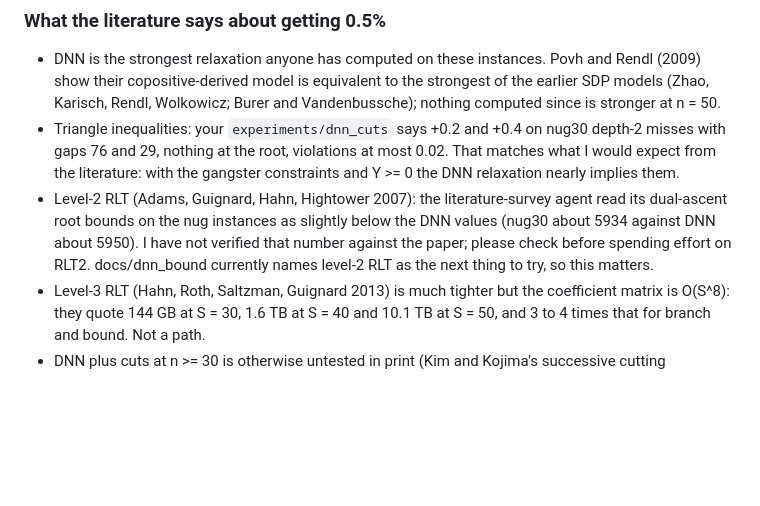
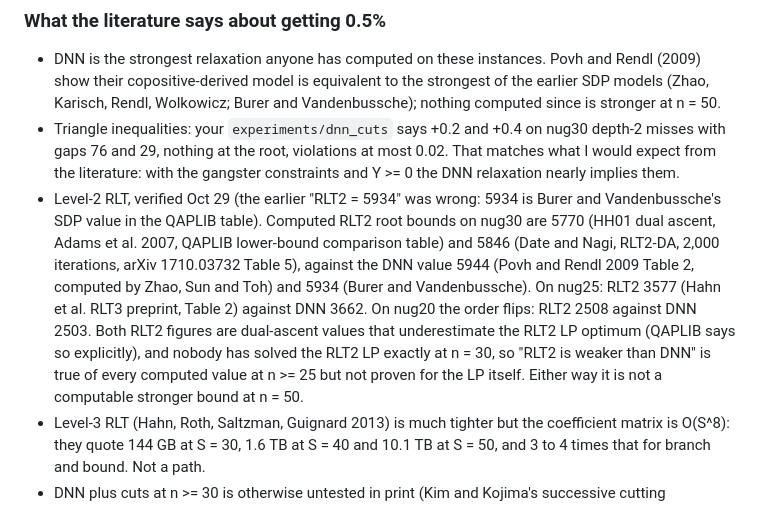
Before and after one commit to natebrix/qap, a Markdown page: experiments/wil50_feasibility/NOTES.md, the part around the change. GitHub-like rendering; blank space fills up the shorter version.

Commit message:
wil50 notes: verified RLT2 vs DNN root bounds on nug20/25/30 (RLT2 5770-5846 vs DNN 5944 on nug30)
Co-Authored-By: Claude Fable 5.1 <noreply@anthropic.com>

```diff
--- a/experiments/wil50_feasibility/NOTES.md
+++ b/experiments/wil50_feasibility/NOTES.md
@@ -116,12 +116,19 @@ mattered that much before, which is why cuts were the natural thing to try.
   depth-2 misses with gaps 76 and 29, nothing at the root, violations at most
   0.02. That matches what I would expect from the literature: with the gangster
   constraints and Y >= 0 the DNN relaxation nearly implies them.
-- Level-2 RLT (Adams, Guignard, Hahn, Hightower 2007): the literature-survey
-  agent read its dual-ascent root bounds on the nug instances as slightly below
-  the DNN values (nug30 about 5934 against DNN about 5950). I have not verified
-  that number against the paper; please check before spending effort on RLT2.
-  docs/dnn_bound currently names level-2 RLT as the next thing to try, so this
-  matters.
+- Level-2 RLT, verified Oct 29 (the earlier "RLT2 = 5934" was wrong: 5934 is
+  Burer and Vandenbussche's SDP value in the QAPLIB table). Computed RLT2 root
+  bounds on nug30 are 5770 (HH01 dual ascent, Adams et al. 2007, QAPLIB
+  lower-bound comparison table) and 5846 (Date and Nagi, RLT2-DA, 2,000
+  iterations, arXiv 1710.03732 Table 5), against the DNN value 5944 (Povh and
+  Rendl 2009 Table 2, computed by Zhao, Sun and Toh) and 5934 (Burer and
+  Vandenbussche). On nug25: RLT2 3577 (Hahn et al. RLT3 preprint, Table 2)
+  against DNN 3662. On nug20 the order flips: RLT2 2508 against DNN 2503. Both
+  RLT2 figures are dual-ascent values that underestimate the RLT2 LP optimum
+  (QAPLIB says so explicitly), and nobody has solved the RLT2 LP exactly at
+  n = 30, so "RLT2 is weaker than DNN" is true of every computed value at n >= 25
+  but not proven for the LP itself. Either way it is not a computable stronger
+  bound at n = 50.
 - Level-3 RLT (Hahn, Roth, Saltzman, Guignard 2013) is much tighter but the
   coefficient matrix is O(S^8): they quote 144 GB at S = 30, 1.6 TB at S = 40 and
   10.1 TB at S = 50, and 3 to 4 times that for branch and bound. Not a path.
```
